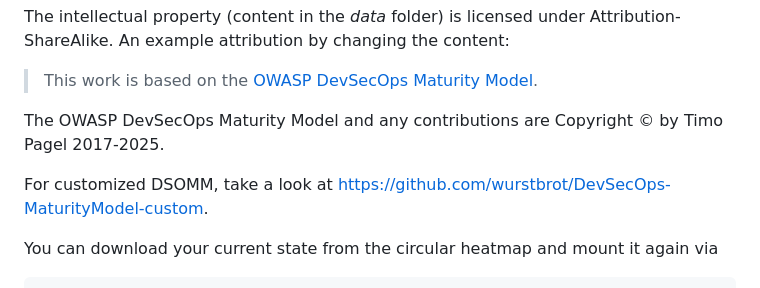
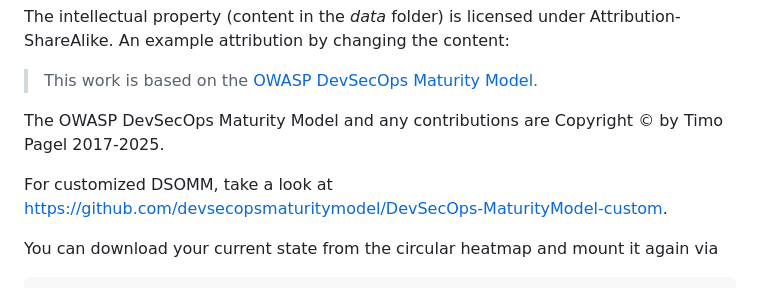
Before and after one commit to devsecopsmaturitymodel/DevSecOps-MaturityModel, a Markdown page: INSTALL.md, the part around one of its changes. Rendered like a GitHub page.

```diff
--- a/INSTALL.md
+++ b/INSTALL.md
@@ -140,7 +140,7 @@ An example attribution by changing the content:
 The OWASP DevSecOps Maturity Model and any contributions are Copyright © by Timo Pagel 2017-2025.
 
 
-For customized DSOMM, take a look at https://github.com/wurstbrot/DevSecOps-MaturityModel-custom.
+For customized DSOMM, take a look at https://github.com/devsecopsmaturitymodel/DevSecOps-MaturityModel-custom.
 
 You can download your current state from the circular heatmap and mount it again via
 
```
Also changed, not shown: other parts of INSTALL.md (+2 -2 lines), 2 other files.
